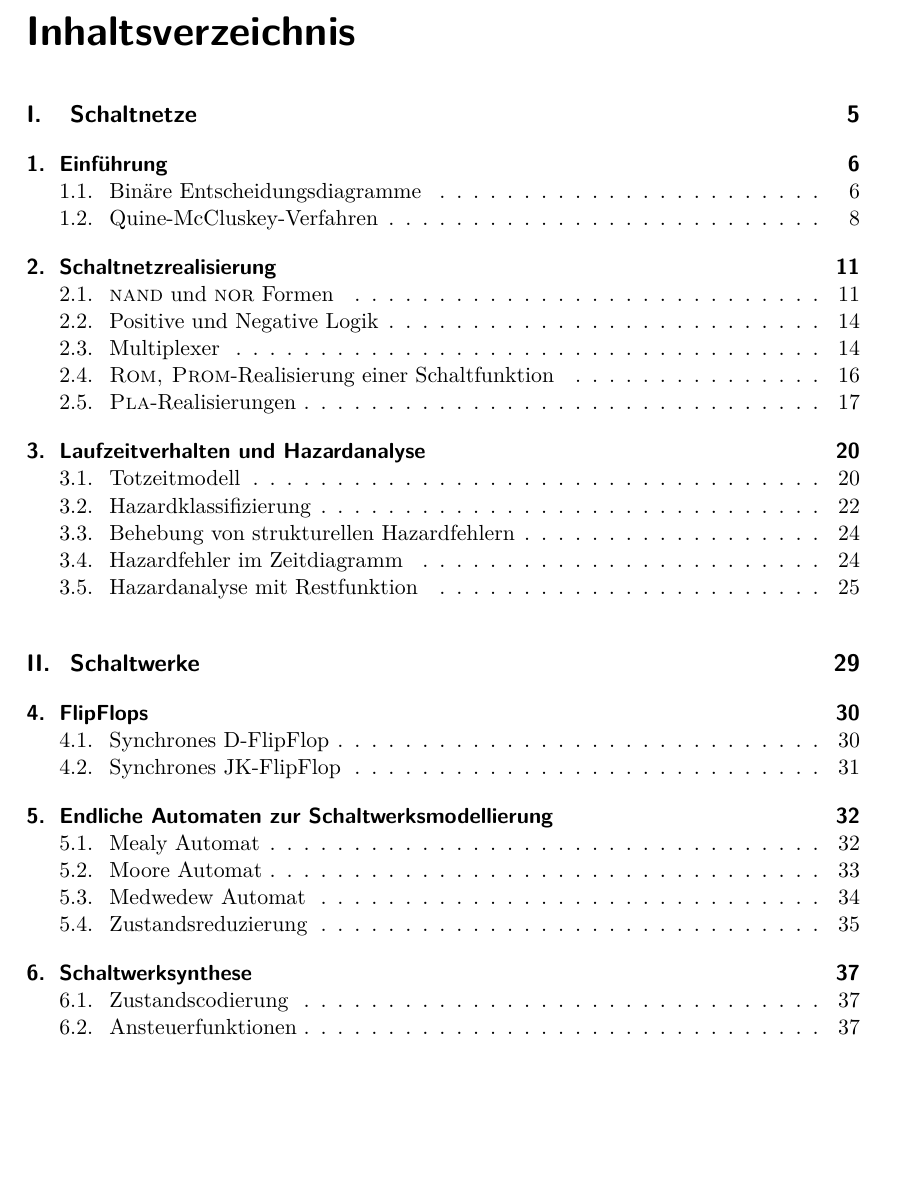
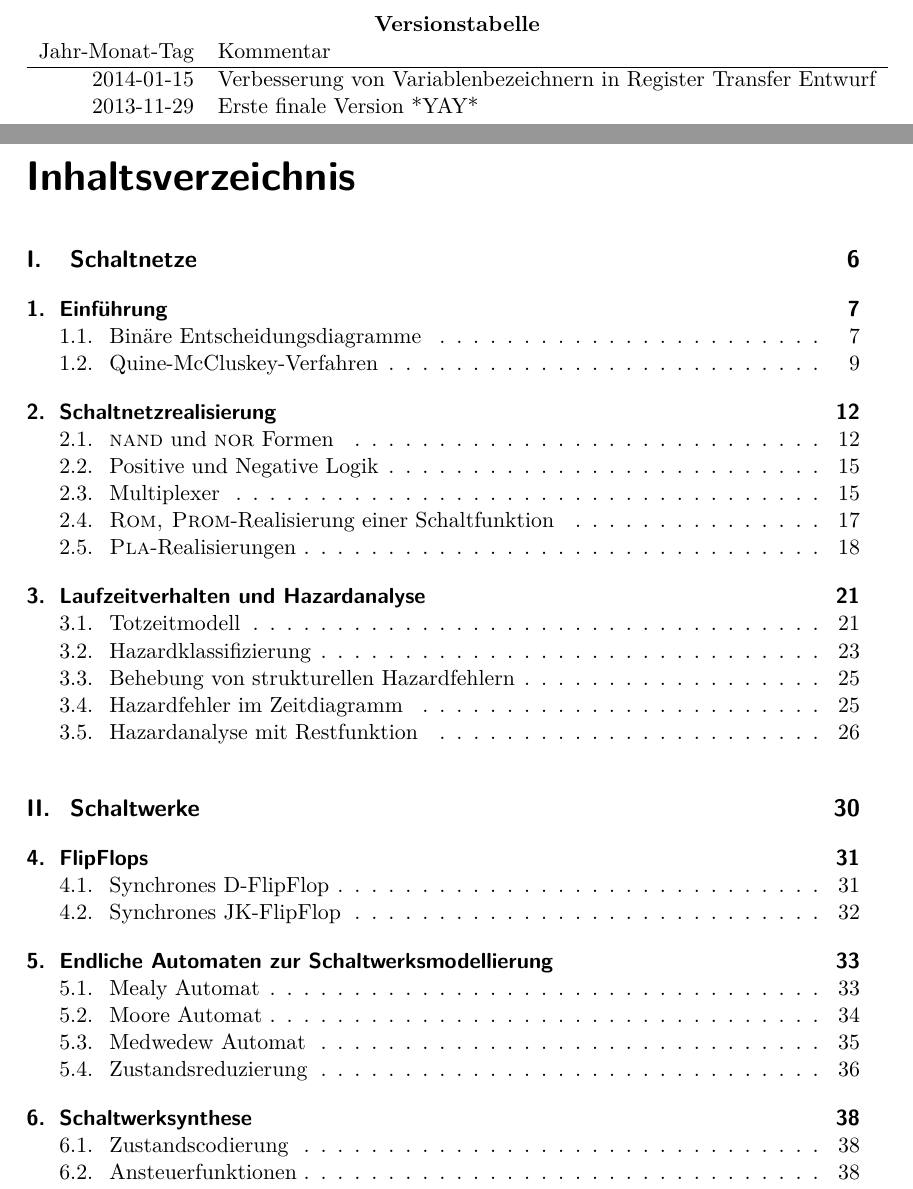
Before and after one commit to LittleEntity/DigitaleSchaltungen, a LaTeX book (source/document.tex, which reads source/parts/Versionstabelle.tex): part of page 3 of 55 before the commit and two parts of pages 3 and 4 of 56 after it, the two joined at a grey line, cut at the place of the change, the shorter picture padded with empty space. Compiled offline with pdfLaTeX.

Commit message:
Versionstabelle eingefügt

```diff
--- a/source/document.tex
+++ b/source/document.tex
@@ -21,6 +21,8 @@
 \date{\today}
 \maketitle
 
+\input{./parts/Versionstabelle}
+
 \tableofcontents
 \input{./parts/Vorwort}
 \part{Schaltnetze}
--- /dev/null
+++ b/source/parts/Versionstabelle.tex
@@ -0,0 +1,9 @@
+\begin{table}[htp]
+\centering
+\begin{tabular}{rl}
+\multicolumn{2}{c}{\textbf{Versionstabelle}} \\
+Jahr-Monat-Tag & Kommentar \\ \hline
+2014-01-15 & Verbesserung von Variablenbezeichnern in Register Transfer Entwurf \\
+2013-11-29 & Erste finale Version *YAY* \\
+\end{tabular}
+\end{table}
```
